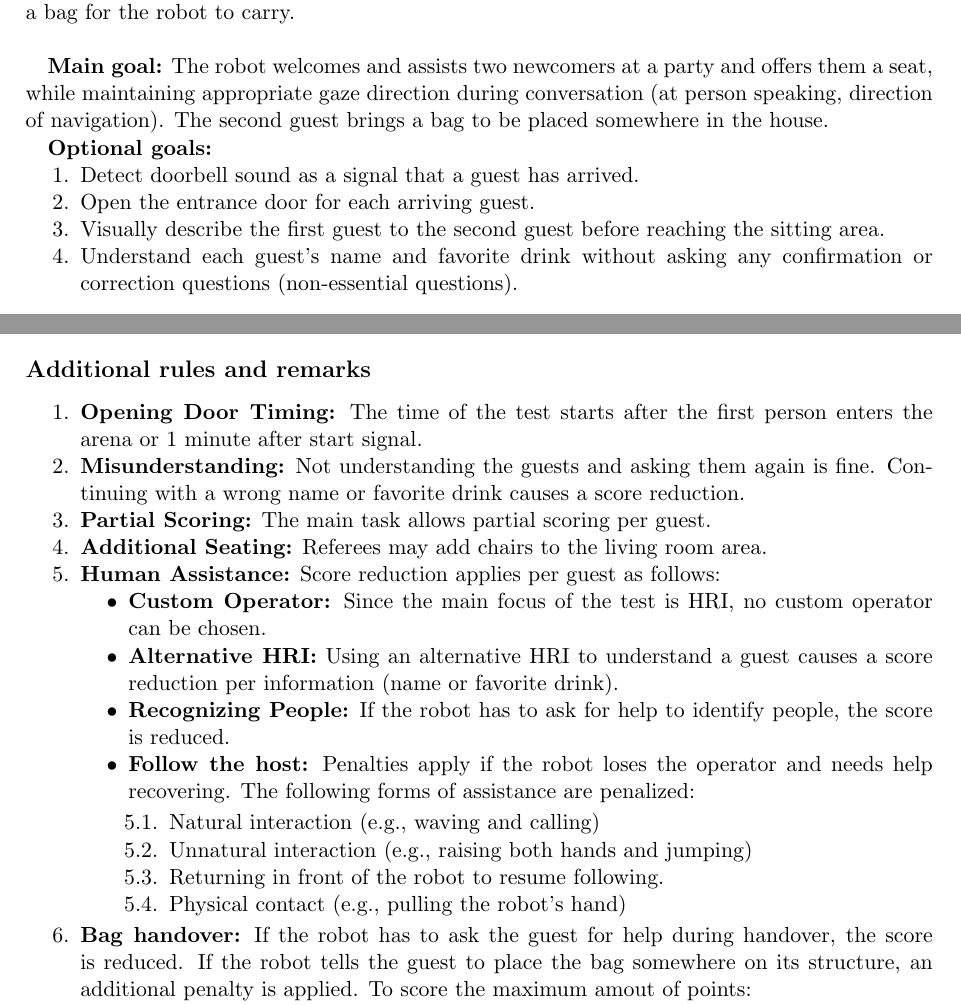
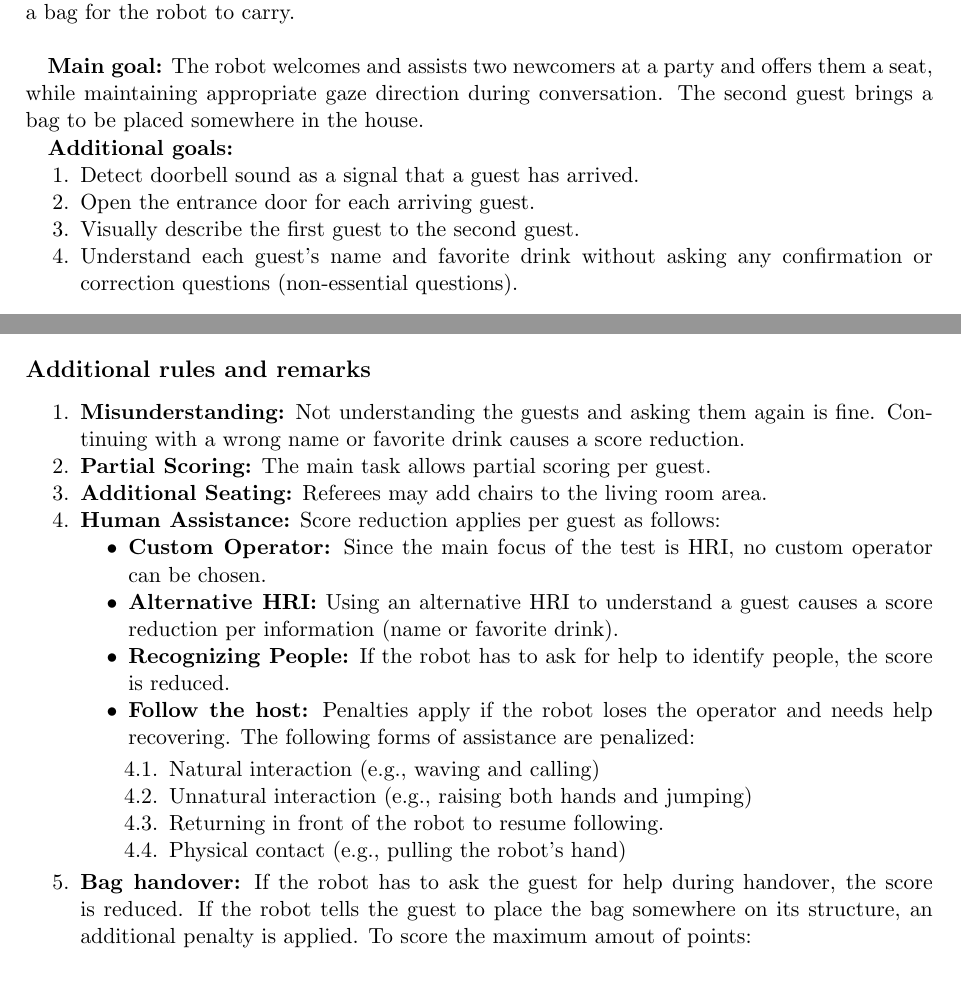
Before and after one commit to RoboCupAtHome/RuleBook, a LaTeX thesis (documents/rulebook.tex, which reads scoresheets/HumanRobotInteractionChallenge.tex, tasks/HumanRobotInteractionChallenge.tex): two parts of pages 41 and 43 of 72, joined at a grey line, cut so that both start at the same text, the shorter picture padded with empty space. Compiled offline with pdfLaTeX.

Commit message:
GO26: simplify hri timing, the maximum time is always 7 minutes (#1033)
- Always run hri for 7 minutes: Simplifies refereeing
- Dont require the visual description to happen "before reaching the
seating area": Just pushes teams towards talking while moving. Hard to
listen/score.

```diff
--- a/scoresheets/HumanRobotInteractionChallenge.tex
+++ b/scoresheets/HumanRobotInteractionChallenge.tex
@@ -1,4 +1,4 @@
-\begin{scorelist}[startbutton=false,timelimit=6]
+\begin{scorelist}[startbutton=false,timelimit=7]
 	\scoreheading{Main Goal}
 	\scoreitem[2]{100}{Offer a free seat to the new guest}
 	\scoreitem[2]{15}{Look in the direction of navigation or at the navigation goal}
--- a/tasks/HumanRobotInteractionChallenge.tex
+++ b/tasks/HumanRobotInteractionChallenge.tex
@@ -5,14 +5,14 @@
 The robot is working as a receptionist at a party. The robot has to take two new guests to the living room, offer a free place to sit and introduce them to eachother. The second guest brings a bag for the robot to carry.\\
 
 \textbf{Main goal:}
-    The robot welcomes and assists two newcomers at a party and offers them a seat, while maintaining appropriate gaze direction during conversation (at person speaking, direction of navigation). The second guest brings a bag to be placed somewhere in the house.
+    The robot welcomes and assists two newcomers at a party and offers them a seat, while maintaining appropriate gaze direction during conversation. The second guest brings a bag to be placed somewhere in the house.
 
 % \vspace{-5pt}
-\textbf{Optional goals:}
+\textbf{Additional goals:}
 \begin{enumerate}[nosep]
 	\item Detect doorbell sound as a signal that a guest has arrived.
 	\item Open the entrance door for each arriving guest.
-	\item Visually describe the first guest to the second guest before reaching the sitting area.
+	\item Visually describe the first guest to the second guest.
 	\item Understand each guest's name and favorite drink without asking any confirmation or correction questions (non-essential questions).
 \end{enumerate}
 
@@ -78,8 +78,6 @@ The second guest will bring a bag for the host. The robot should ask for the bag
 
 \subsection*{Additional rules and remarks}
 \begin{enumerate}[nosep]
-	\item \textbf{Opening Door Timing:} The time of the test starts after the first person enters the arena or 1 minute after start signal.
-
 	\item \textbf{Misunderstanding:} Not understanding the guests and asking them again is fine. Continuing with a wrong name or favorite drink causes a score reduction.
 
 	\item \textbf{Partial Scoring:} The main task allows partial scoring per guest.
```
